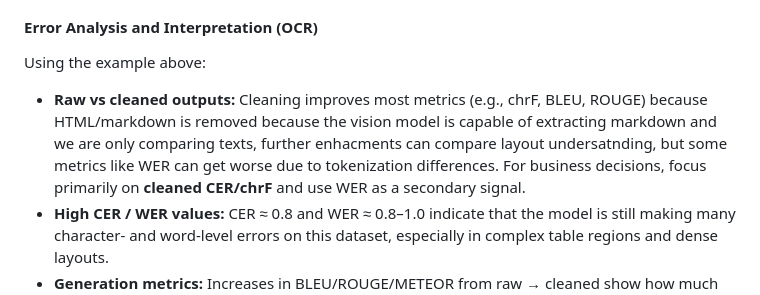
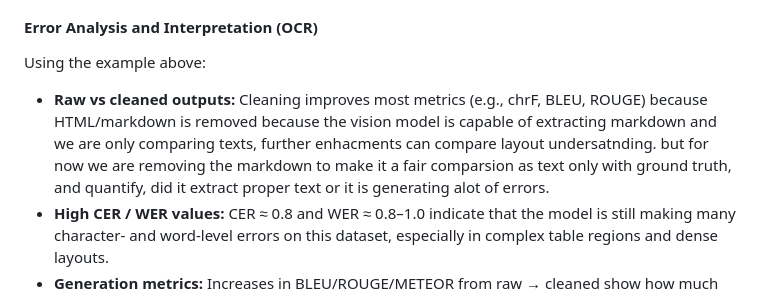
Before and after one commit to Yasalm/insurance_ai_engine, a Markdown page: README.md, the part around the change. Drawn GitHub-style.

```diff
--- a/README.md
+++ b/README.md
@@ -228,7 +228,7 @@ Each evaluation saves a JSON file to `results/` with pattern: `{model_name}_{tim
 #### Error Analysis and Interpretation (OCR)
 
 Using the example above:
-- **Raw vs cleaned outputs:** Cleaning improves most metrics (e.g., chrF, BLEU, ROUGE) because HTML/markdown  is removed because the vision model is capable of extracting markdown and we are only comparing texts, further enhacments can compare layout undersatnding, but some metrics like WER can get worse due to tokenization differences. For business decisions, focus primarily on **cleaned CER/chrF** and use WER as a secondary signal.
+- **Raw vs cleaned outputs:** Cleaning improves most metrics (e.g., chrF, BLEU, ROUGE) because HTML/markdown  is removed because the vision model is capable of extracting markdown and we are only comparing texts, further enhacments can compare layout undersatnding. but for now we are removing the markdown to make it a fair comparsion as text only with ground truth, and quantify, did it extract proper text or it is generating alot of errors.
 - **High CER / WER values:** CER ≈ 0.8 and WER ≈ 0.8–1.0 indicate that the model is still making many character- and word-level errors on this dataset, especially in complex table regions and dense layouts.
 - **Generation metrics:** Increases in BLEU/ROUGE/METEOR from raw → cleaned show how much of the apparent “error” was formatting rather than true text mistakes. If generation metrics remain low after cleaning, the model is genuinely struggling with content.
 
```
